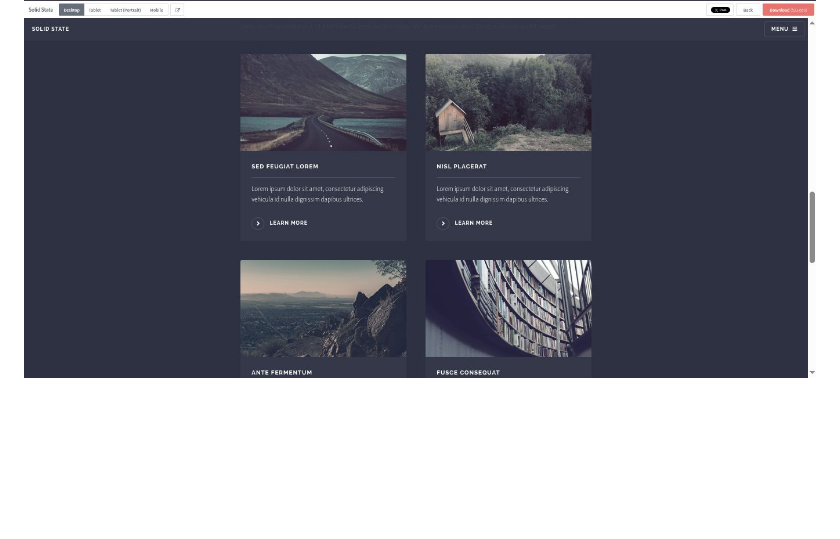
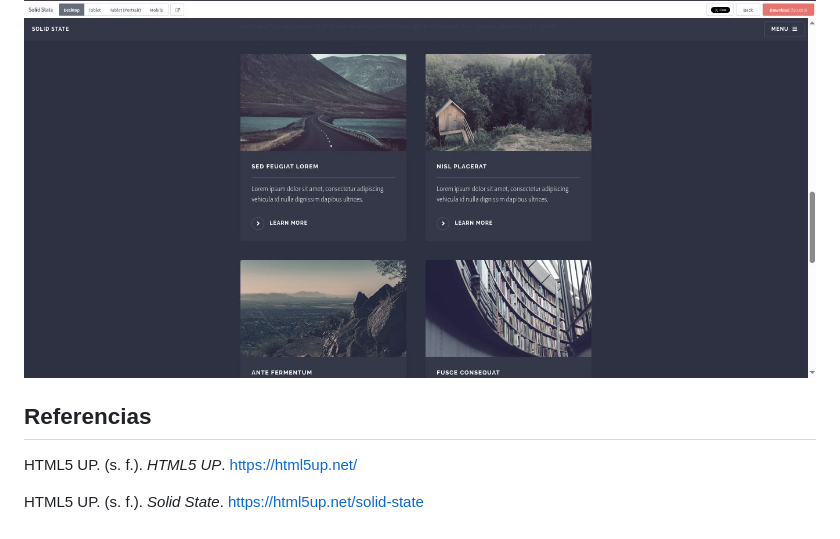
Before and after one commit to RomeroAbraham/Proyecto02-ChoqueGeneracional, a Markdown page: README.md, the part around the change. Drawn GitHub-style; blank space fills up the shorter version.

Commit message:
docs: añade referencias correspondientes a las plantillas en el README

```diff
--- a/README.md
+++ b/README.md
@@ -35,3 +35,8 @@ Sitio web que analiza la evolución de los juegos de las generaciones pasadas vs
 Elegimos la plantilla **Solid State** porque nos pareció la más dinámica para presentar nuestra investigación ya que nos gusta la idea de presentar la información y frases relevantes de manera visual como tarjetas. Por lo tanto, su diseño en bloques y tarjetas nos permite organizar de forma clara las frases de los entrevistados con sus fotos, mostrar el mapa de Guayaquil y agregar el formulario de participación sin que la página se vea cargada y afecte la experiencia del usuario. Además, al probarla vimos que se adapta muy bien en teléfonos móviles lo cual es un dato importante también.
 
 ![Imagen de los elementos tipo tarjeta de la plantilla Solid State](images_README/SolidState_tarjetas_captura.jpg)
+
+## Referencias
+HTML5 UP. (s. f.). *HTML5 UP*. https://html5up.net/
+
+HTML5 UP. (s. f.). *Solid State*. https://html5up.net/solid-state
```
